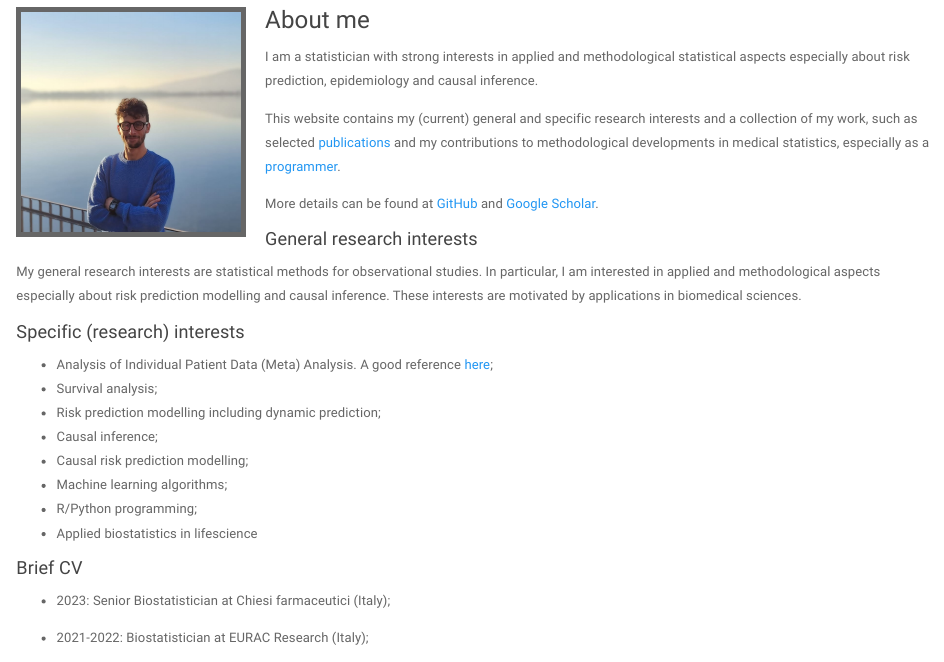
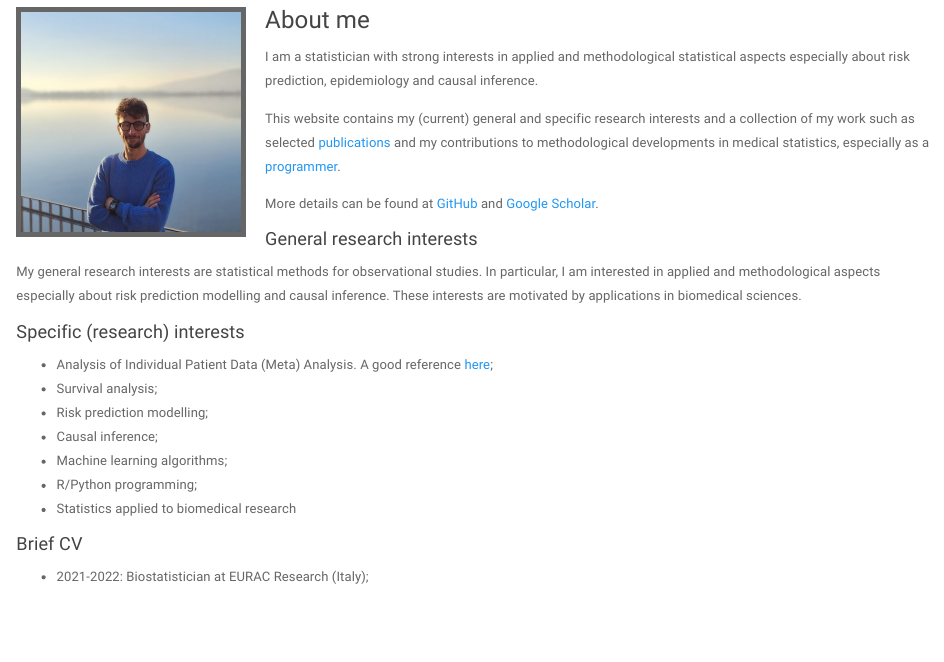
Before and after one commit to danielegiardiello/danielegiardiello.github.io, an R Markdown document (index.Rmd): the page in a window 1100 px wide, from 80 px down. Rendered offline with R 4.5, knitr and Pandoc, with nearby package versions; a font, style sheet, LaTeX package, included part or bibliography that could not be used is replaced or left out.

Commit message:
updating website

```diff
--- a/index.Rmd
+++ b/index.Rmd
@@ -12,7 +12,7 @@ pagetitle: Daniele Giardiello
 ### About me
 I am a statistician with strong interests in applied and methodological statistical aspects especially about risk prediction, epidemiology and causal inference.
 
-This website contains my (current) general and specific research interests and a collection of my work, such as selected [publications](https://danielegiardiello.github.io/research.html) and my contributions to methodological developments in medical statistics, especially as a [programmer](https://danielegiardiello.github.io/programming.html).
+This website contains my (current) general and specific research interests and a collection of my work such as selected [publications](https://danielegiardiello.github.io/research.html) and my contributions to methodological developments in medical statistics, especially as a [programmer](https://danielegiardiello.github.io/programming.html).
 
 More details can be found at [GitHub](https://github.com/danielegiardiello) and [Google Scholar](https://scholar.google.com/citations?hl=en&user=6Xro0z8AAAAJ&view_op=list_works&sortby=pubdate).
 
@@ -24,17 +24,13 @@ My general research interests are statistical methods for observational studies.
 
 + Analysis of Individual Patient Data (Meta) Analysis. A good reference [here](https://www.ipdma.co.uk/);
 + Survival analysis;
-+ Risk prediction modelling including dynamic prediction;
++ Risk prediction modelling;
 + Causal inference;
-+ Causal risk prediction modelling;
 + Machine learning algorithms;
 + R/Python programming;
-+ Applied biostatistics in lifescience
-
++ Statistics applied to biomedical research
 
 #### Brief CV
-
-+ 2023: Senior Biostatistician at Chiesi farmaceutici (Italy);
 
 + 2021-2022: Biostatistician at EURAC Research (Italy);
 
```
Also changed, not shown: index.html.
